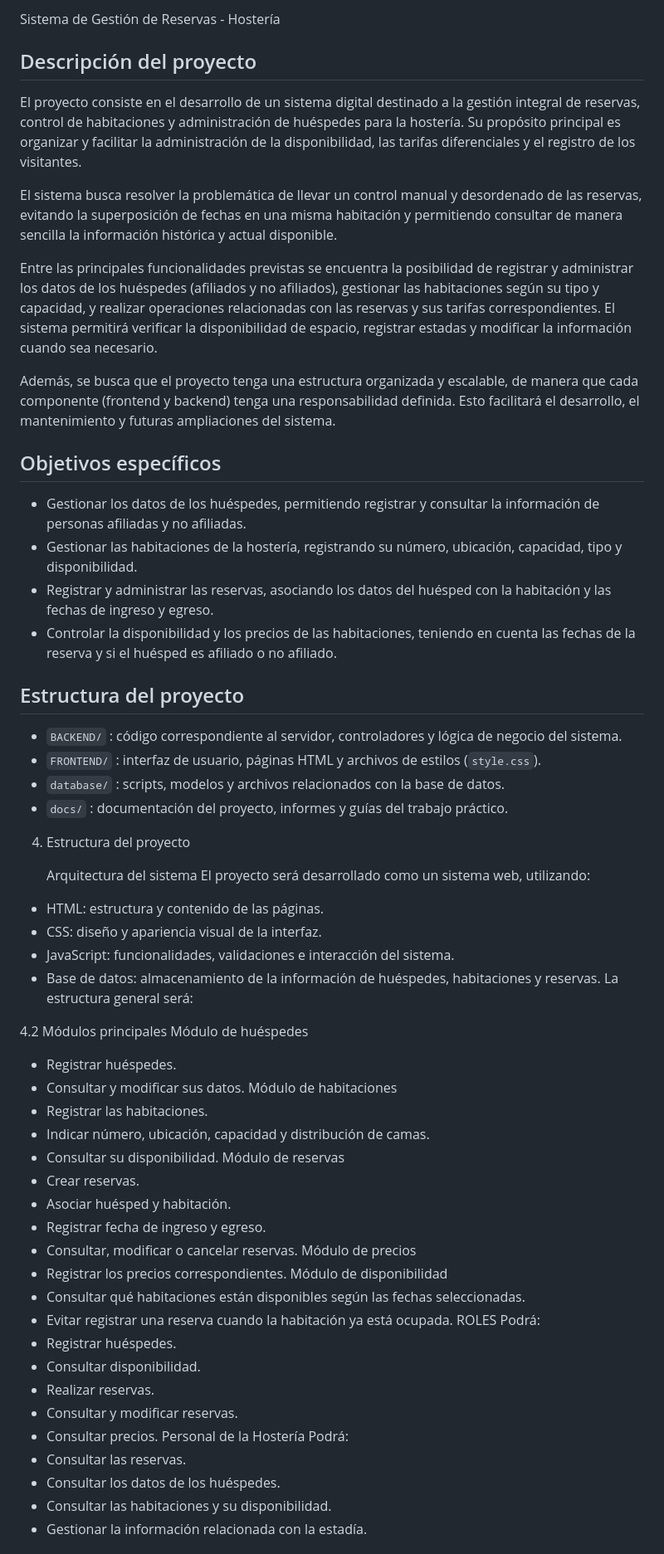
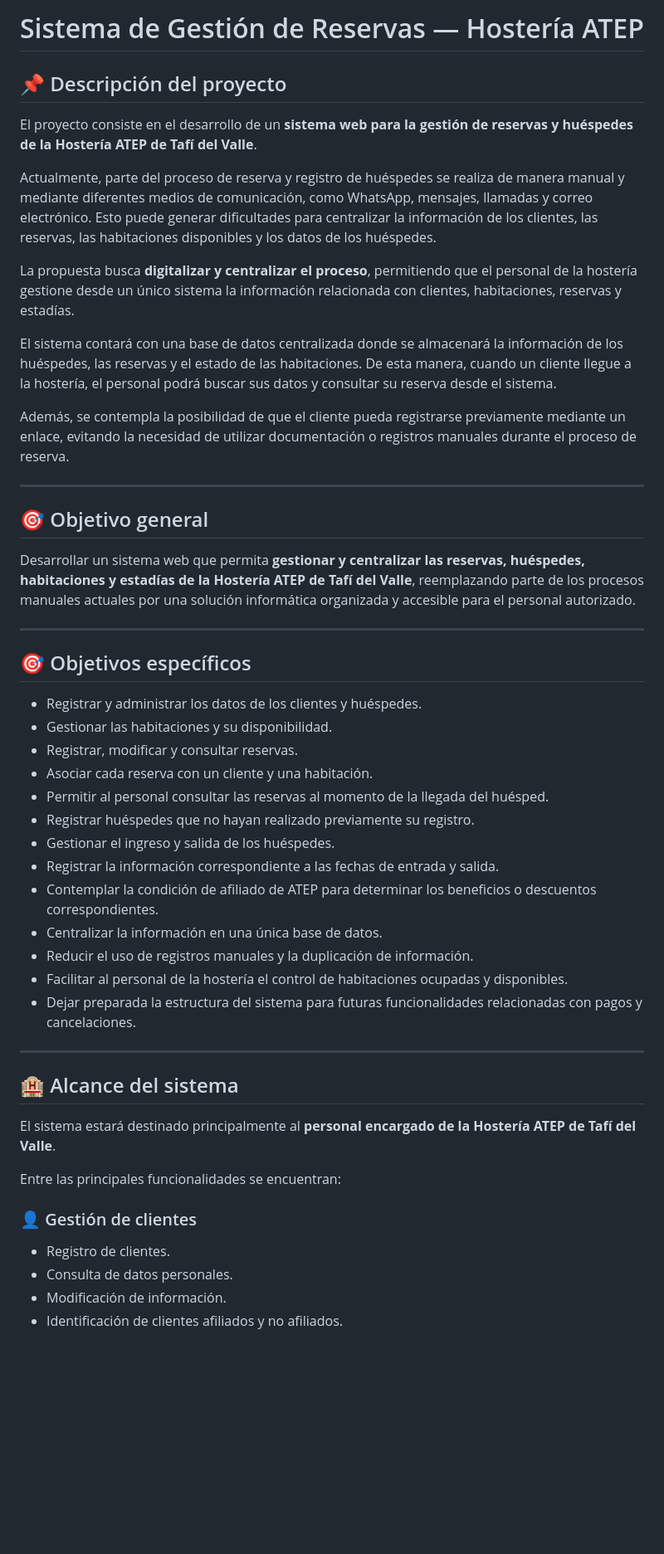
Before and after one commit to victoriamercado510-collab/ATEP_hosteria, a Markdown page: README.md, the part around one of its changes. Shown at 83% size. GitHub-like rendering; blank space fills up the shorter version.

```diff
--- a/README.md
+++ b/README.md
@@ -1,68 +1,53 @@
- Sistema de Gestión de Reservas - Hostería
+# Sistema de Gestión de Reservas — Hostería ATEP
 
-## Descripción del proyecto
+## 📌 Descripción del proyecto
 
-El proyecto consiste en el desarrollo de un sistema digital destinado a la gestión integral de reservas, control de habitaciones y administración de huéspedes para la hostería. Su propósito principal es organizar y facilitar la administración de la disponibilidad, las tarifas diferenciales y el registro de los visitantes.
+El proyecto consiste en el desarrollo de un **sistema web para la gestión de reservas y huéspedes de la Hostería ATEP de Tafí del Valle**.
 
-El sistema busca resolver la problemática de llevar un control manual y desordenado de las reservas, evitando la superposición de fechas en una misma habitación y permitiendo consultar de manera sencilla la información histórica y actual disponible.
+Actualmente, parte del proceso de reserva y registro de huéspedes se realiza de manera manual y mediante diferentes medios de comunicación, como WhatsApp, mensajes, llamadas y correo electrónico. Esto puede generar dificultades para centralizar la información de los clientes, las reservas, las habitaciones disponibles y los datos de los huéspedes.
 
-Entre las principales funcionalidades previstas se encuentra la posibilidad de registrar y administrar los datos de los huéspedes (afiliados y no afiliados), gestionar las habitaciones según su tipo y capacidad, y realizar operaciones relacionadas con las reservas y sus tarifas correspondientes. El sistema permitirá verificar la disponibilidad de espacio, registrar estadas y modificar la información cuando sea necesario.
+La propuesta busca **digitalizar y centralizar el proceso**, permitiendo que el personal de la hostería gestione desde un único sistema la información relacionada con clientes, habitaciones, reservas y estadías.
 
-Además, se busca que el proyecto tenga una estructura organizada y escalable, de manera que cada componente (frontend y backend) tenga una responsabilidad definida. Esto facilitará el desarrollo, el mantenimiento y futuras ampliaciones del sistema.
+El sistema contará con una base de datos centralizada donde se almacenará la información de los huéspedes, las reservas y el estado de las habitaciones. De esta manera, cuando un cliente llegue a la hostería, el personal podrá buscar sus datos y consultar su reserva desde el sistema.
 
-## Objetivos específicos
+Además, se contempla la posibilidad de que el cliente pueda registrarse previamente mediante un enlace, evitando la necesidad de utilizar documentación o registros manuales durante el proceso de reserva.
 
-* Gestionar los datos de los huéspedes, permitiendo registrar y consultar la información de personas afiliadas y no afiliadas.
-* Gestionar las habitaciones de la hostería, registrando su número, ubicación, capacidad, tipo y disponibilidad.
-* Registrar y administrar las reservas, asociando los datos del huésped con la habitación y las fechas de ingreso y egreso.
-* Controlar la disponibilidad y los precios de las habitaciones, teniendo en cuenta las fechas de la reserva y si el huésped es afiliado o no afiliado.
+---
 
-## Estructura del proyecto
+## 🎯 Objetivo general
 
-* `BACKEND/` : código correspondiente al servidor, controladores y lógica de negocio del sistema.
-* `FRONTEND/` : interfaz de usuario, páginas HTML y archivos de estilos (`style.css`).
-* `database/` : scripts, modelos y archivos relacionados con la base de datos.
-* `docs/` : documentación del proyecto, informes y guías del trabajo práctico.
-4. Estructura del proyecto
+Desarrollar un sistema web que permita **gestionar y centralizar las reservas, huéspedes, habitaciones y estadías de la Hostería ATEP de Tafí del Valle**, reemplazando parte de los procesos manuales actuales por una solución informática organizada y accesible para el personal autorizado.
 
-   Arquitectura del sistema
-El proyecto será desarrollado como un sistema web, utilizando:
-- HTML: estructura y contenido de las páginas.
-- CSS: diseño y apariencia visual de la interfaz.
-- JavaScript: funcionalidades, validaciones e interacción del sistema.
-- Base de datos: almacenamiento de la información de huéspedes, habitaciones y reservas.
-La estructura general será:
+---
 
+## 🎯 Objetivos específicos
 
+- Registrar y administrar los datos de los clientes y huéspedes.
+- Gestionar las habitaciones y su disponibilidad.
+- Registrar, modificar y consultar reservas.
+- Asociar cada reserva con un cliente y una habitación.
+- Permitir al personal consultar las reservas al momento de la llegada del huésped.
+- Registrar huéspedes que no hayan realizado previamente su registro.
+- Gestionar el ingreso y salida de los huéspedes.
+- Registrar la información correspondiente a las fechas de entrada y salida.
+- Contemplar la condición de afiliado de ATEP para determinar los beneficios o descuentos correspondientes.
+- Centralizar la información en una única base de datos.
+- Reducir el uso de registros manuales y la duplicación de información.
+- Facilitar al personal de la hostería el control de habitaciones ocupadas y disponibles.
+- Dejar preparada la estructura del sistema para futuras funcionalidades relacionadas con pagos y cancelaciones.
 
-4.2 Módulos principales
-Módulo de huéspedes
-- Registrar huéspedes.
-- Consultar y modificar sus datos.
-Módulo de habitaciones
-- Registrar las habitaciones.
-- Indicar número, ubicación, capacidad y distribución de camas.
-- Consultar su disponibilidad.
-Módulo de reservas
-- Crear reservas.
-- Asociar huésped y habitación.
-- Registrar fecha de ingreso y egreso.
-- Consultar, modificar o cancelar reservas.
-Módulo de precios
-- Registrar los precios correspondientes.
-Módulo de disponibilidad
-- Consultar qué habitaciones están disponibles según las fechas seleccionadas.
-- Evitar registrar una reserva cuando la habitación ya está ocupada.
-ROLES
-Podrá:
-- Registrar huéspedes.
-- Consultar disponibilidad.
-- Realizar reservas.
-- Consultar y modificar reservas.
-- Consultar precios.
-Personal de la Hostería
-Podrá:
-- Consultar las reservas.
-- Consultar los datos de los huéspedes.
-- Consultar las habitaciones y su disponibilidad.
-- Gestionar la información relacionada con la estadía.
+---
+
+## 🏨 Alcance del sistema
+
+El sistema estará destinado principalmente al **personal encargado de la Hostería ATEP de Tafí del Valle**.
+
+Entre las principales funcionalidades se encuentran:
+
+### 👤 Gestión de clientes
+
+- Registro de clientes.
+- Consulta de datos personales.
+- Modificación de información.
+- Identificación de clientes afiliados y no afiliados.
+
```
Also changed, not shown: other parts of README.md (+197 -0 lines).
